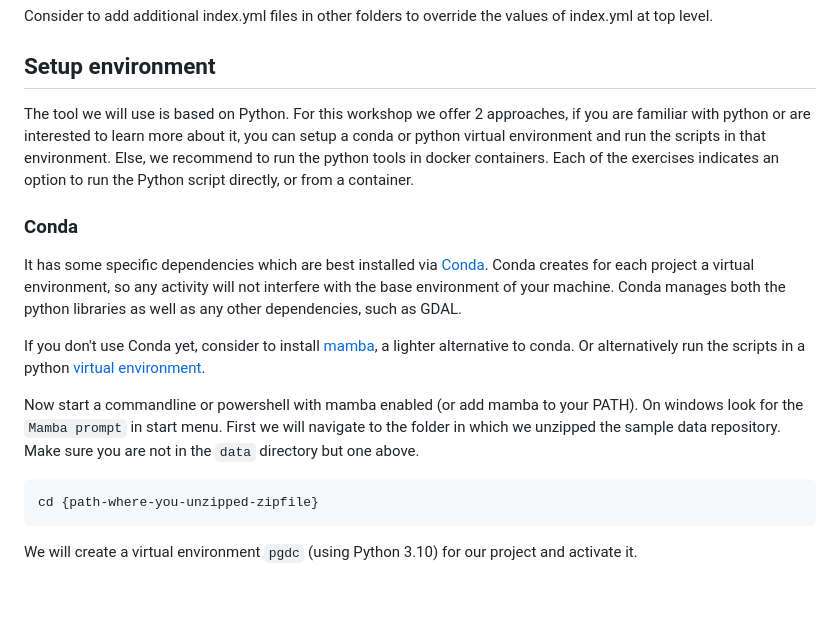
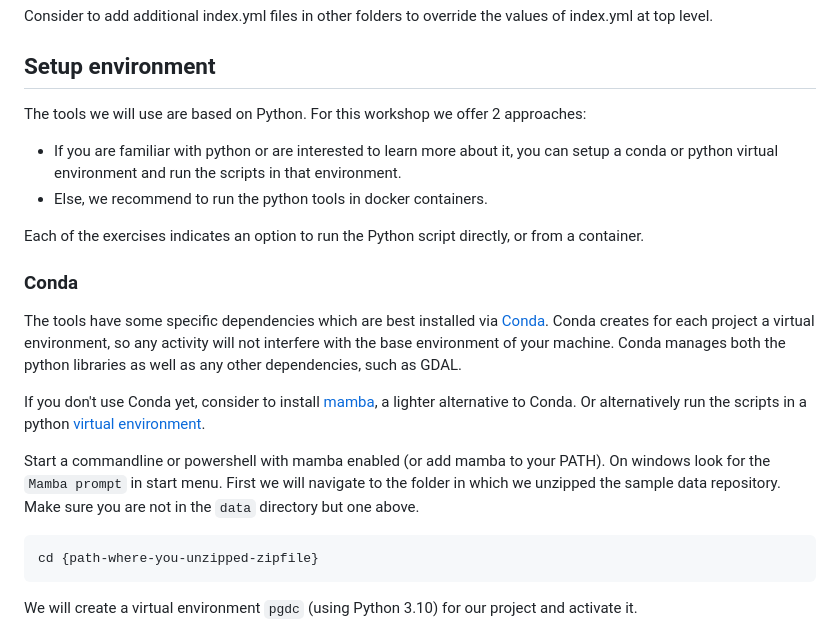
Before and after one commit to pvgenuchten/training-gitops-sdi, a Markdown page: docs/2-interact-with-data-repositories.md, the part around the change. Drawn GitHub-style; blank space fills up the shorter version.

````diff
--- a/docs/2-interact-with-data-repositories.md
+++ b/docs/2-interact-with-data-repositories.md
@@ -18,15 +18,20 @@ Consider to add additional index.yml files in other folders to override the valu
 
 ## Setup environment
 
-The tool we will use is based on Python. For this workshop we offer 2 approaches, if you are familiar with python or are interested to learn more about it, you can setup a conda or python virtual environment and run the scripts in that environment. Else, we recommend to run the python tools in docker containers. Each of the exercises indicates an option to run the Python script directly, or from a container.
+The tools we will use are based on Python. For this workshop we offer 2 approaches:
+
+- If you are familiar with python or are interested to learn more about it, you can setup a conda or python virtual environment and run the scripts in that environment.
+- Else, we recommend to run the python tools in docker containers.
+
+Each of the exercises indicates an option to run the Python script directly, or from a container.
 
 ### Conda
 
-It has some specific dependencies which are best installed via [Conda](https://conda.io). Conda creates for each project a virtual environment, so any activity will not interfere with the base environment of your machine. Conda manages both the python libraries as well as any other dependencies, such as GDAL.
+The tools have some specific dependencies which are best installed via [Conda](https://conda.io). Conda creates for each project a virtual environment, so any activity will not interfere with the base environment of your machine. Conda manages both the python libraries as well as any other dependencies, such as GDAL.
 
-If you don't use Conda yet, consider to install [mamba](https://mamba.readthedocs.io/en/latest/), a lighter alternative to conda. Or alternatively run the scripts in a python [virtual environment](https://docs.python.org/3/library/venv.html).
+If you don't use Conda yet, consider to install [mamba](https://mamba.readthedocs.io/en/latest/), a lighter alternative to Conda. Or alternatively run the scripts in a python [virtual environment](https://docs.python.org/3/library/venv.html).
 
-Now start a commandline or powershell with mamba enabled (or add mamba to your PATH). On windows look for the `Mamba prompt` in start menu. First we will navigate to the folder in which we unzipped the sample data repository. Make sure you are not in the `data` directory but one above.
+Start a commandline or powershell with mamba enabled (or add mamba to your PATH). On windows look for the `Mamba prompt` in start menu. First we will navigate to the folder in which we unzipped the sample data repository. Make sure you are not in the `data` directory but one above.
 
 ```bash
 cd {path-where-you-unzipped-zipfile}
````
Also changed, not shown: docs/3-catalogue-publication.md (+9 -9 lines).
